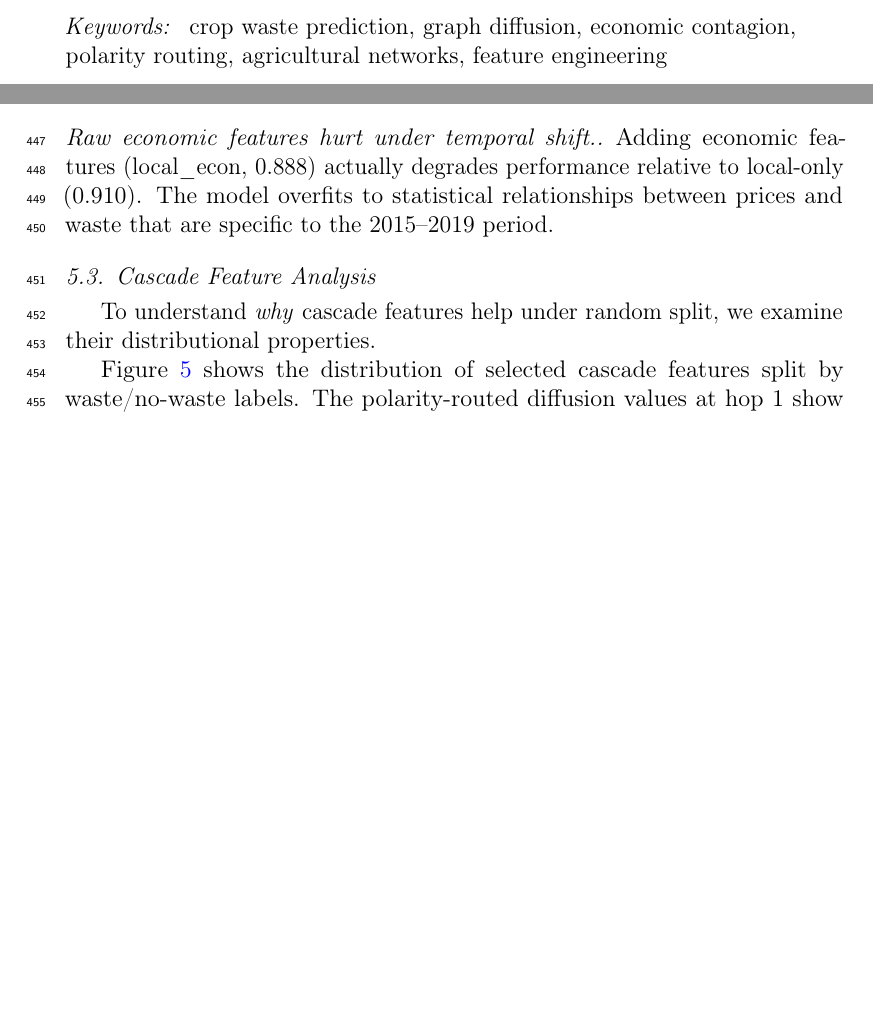
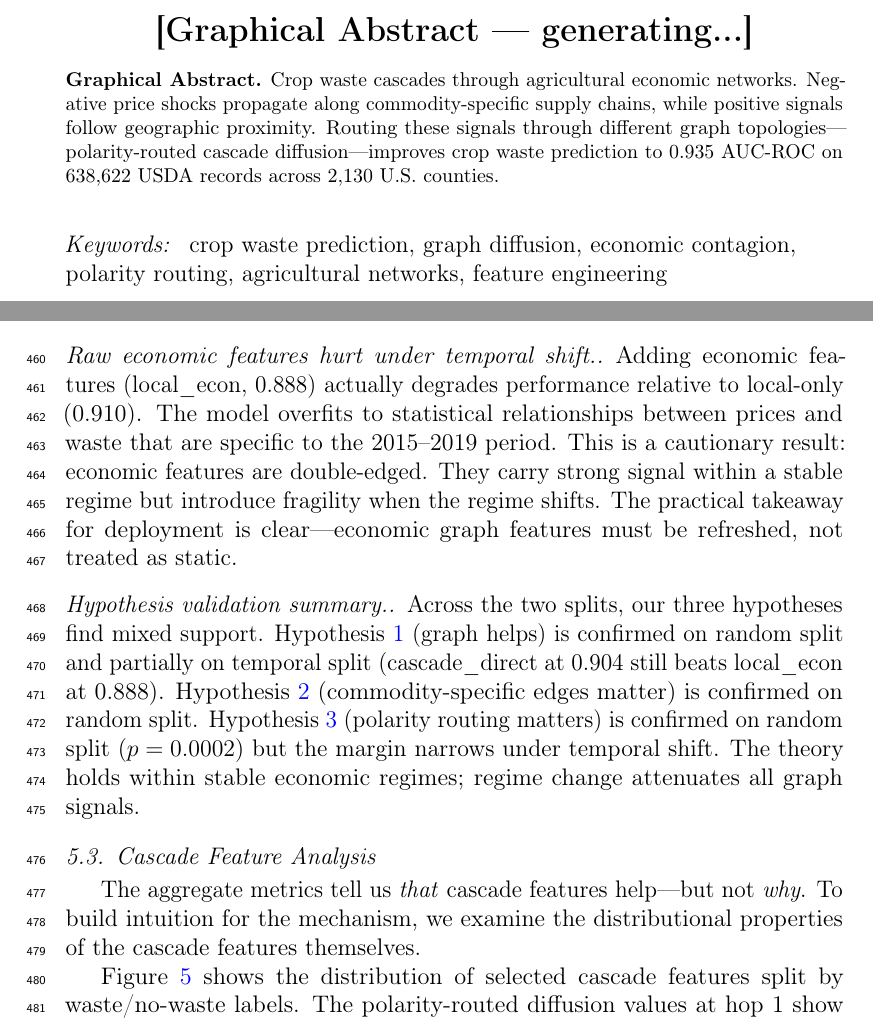
Before and after one commit to keshavkrishnan08/CasCrop, a LaTeX paper (paper/main.tex): two parts of pages 2 and 19 of 33 before the commit and two parts of pages 2 and 20 of 34 after it, joined at a grey line, cut at the place of the change, the shorter picture padded with empty space. Compiled offline with pdfLaTeX.

Commit message:
feat: add section transitions, graphical abstract, more commentary

```diff
--- a/paper/main.tex
+++ b/paper/main.tex
@@ -64,6 +64,15 @@ crop waste prediction \sep graph diffusion \sep economic contagion \sep polarity
 \end{frontmatter}
 
 \linenumbers
+
+% =============================================================================
+% GRAPHICAL ABSTRACT
+% =============================================================================
+\begin{figure}[t]
+    \centering
+    \IfFileExists{figures/fig0_graphical_abstract.pdf}{\includegraphics[width=\textwidth]{figures/fig0_graphical_abstract}}{{\Large\textbf{[Graphical Abstract — generating...]}}}
+    \caption*{\textbf{Graphical Abstract.} Crop waste cascades through agricultural economic networks. Negative price shocks propagate along commodity-specific supply chains, while positive signals follow geographic proximity. Routing these signals through different graph topologies---polarity-routed cascade diffusion---improves crop waste prediction to 0.935 AUC-ROC on 638,622 USDA records across 2,130 U.S.\ counties.}
+\end{figure}
 
 % =============================================================================
 % 1. INTRODUCTION
@@ -550,12 +565,14 @@ Figure~\ref{fig:split_comparison} visualizes this reversal directly.
 
 \paragraph{Biophysical features transfer better.} The local-only model drops just 0.7 points from random split (0.917) to temporal split (0.910). PDSI still predicts drought stress in 2023 the same way it did in 2017. The physics hasn't changed. Economic geography, however, can shift substantially over a five-year gap.
 
-\paragraph{Raw economic features hurt under temporal shift.} Adding economic features (local\_econ, 0.888) actually degrades performance relative to local-only (0.910). The model overfits to statistical relationships between prices and waste that are specific to the 2015--2019 period.
+\paragraph{Raw economic features hurt under temporal shift.} Adding economic features (local\_econ, 0.888) actually degrades performance relative to local-only (0.910). The model overfits to statistical relationships between prices and waste that are specific to the 2015--2019 period. This is a cautionary result: economic features are double-edged. They carry strong signal within a stable regime but introduce fragility when the regime shifts. The practical takeaway for deployment is clear---economic graph features must be refreshed, not treated as static.
+
+\paragraph{Hypothesis validation summary.} Across the two splits, our three hypotheses find mixed support. Hypothesis~\ref{hyp:graph} (graph helps) is confirmed on random split and partially on temporal split (cascade\_direct at 0.904 still beats local\_econ at 0.888). Hypothesis~\ref{hyp:edges} (commodity-specific edges matter) is confirmed on random split. Hypothesis~\ref{hyp:asymmetry} (polarity routing matters) is confirmed on random split ($p = 0.0002$) but the margin narrows under temporal shift. The theory holds within stable economic regimes; regime change attenuates all graph signals.
 
 \subsection{Cascade Feature Analysis}
 \label{sec:cascade_analysis}
 
-To understand \emph{why} cascade features help under random split, we examine their distributional properties.
+The aggregate metrics tell us \emph{that} cascade features help---but not \emph{why}. To build intuition for the mechanism, we examine the distributional properties of the cascade features themselves.
 
 Figure~\ref{fig:cascade_distributions} shows the distribution of selected cascade features split by waste/no-waste labels. The polarity-routed diffusion values at hop 1 show clear separation: waste events cluster in regions where the commodity-graph-diffused negative shock is more extreme. Cross-commodity interference features also discriminate, with waste events associated with broader multi-commodity downturns.
 
```
Also changed, not shown: paper/main.tex (12 more changed lines), 1 other file.
